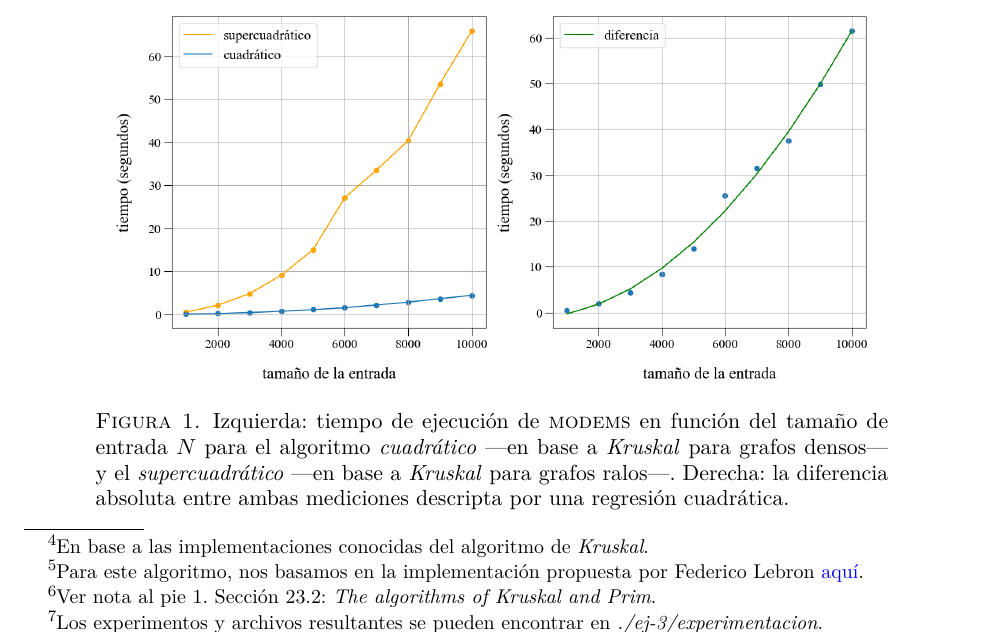
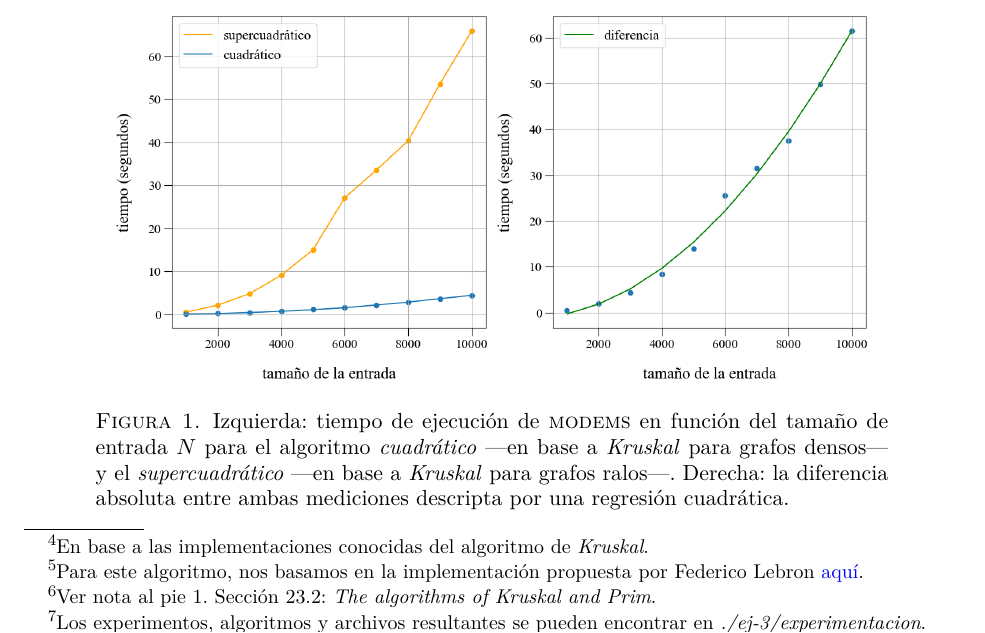
Before and after one commit to fedeaar/aed3-tp02, a LaTeX document (ej-3/informe/main.tex, which reads ej-3/informe/files/src/experimentacion.tex): part of page 5 of 6, cut so that both start at the same text. The pictures show the PDF file ej-3/informe/main.pdf that the author committed with the source.

Commit message:
mini update

```diff
--- a/ej-3/informe/files/src/experimentacion.tex
+++ b/ej-3/informe/files/src/experimentacion.tex
@@ -3,7 +3,7 @@
 
 %Afortunadamente contamos con la siguiente especificación: https://fedelebron.com/a-dense-version-of-kruskals-algorithm, que detalla cómo esbozar un algoritmo no sólo más eficiente sino que asintóticamente superior, con complejidad temporal de $O(n^2)$ en vez de $O(n^2logn)$
 
-Para revisar de manera empírica la diferencia en eficiencia entre una implementación de \textsc{modems} sobre el algoritmo de \textit{Kruskal} para grafos \textit{densos}\footnote{Para este algoritmo, nos basamos en la implementación propuesta por Federico Lebron \href{https://fedelebron.com/a-dense-version-of-kruskals-algorithm}{\color{blue} aquí}.} y una implementación sobre el mismo algoritmo para grafos \textit{ralos}\footnote{Ver nota al pie \ref{foot_1}. Sección 23.2: \textit{The algorithms of Kruskal and Prim}.}, procedimos a implementar\footnote{Los experimentos y archivos resultantes se pueden encontrar en \textit{./ej-3/experimentacion}.} ambas versiones en C$++$ y realizamos una serie de evaluaciones respecto al tiempo de ejecución en función del tamaño de la entrada, para muestras aleatorias de tamaño $N = 5000k$ para cada $k$ natural en el rango $1 \leq k \leq 10$.
+Para revisar de manera empírica la diferencia en eficiencia entre una implementación de \textsc{modems} sobre el algoritmo de \textit{Kruskal} para grafos \textit{densos}\footnote{Para este algoritmo, nos basamos en la implementación propuesta por Federico Lebron \href{https://fedelebron.com/a-dense-version-of-kruskals-algorithm}{\color{blue} aquí}.} y una implementación sobre el mismo algoritmo para grafos \textit{ralos}\footnote{Ver nota al pie \ref{foot_1}. Sección 23.2: \textit{The algorithms of Kruskal and Prim}.}, procedimos a implementar\footnote{Los experimentos, algoritmos y archivos resultantes se pueden encontrar en \textit{./ej-3/experimentacion}.} ambas versiones en C$++$ y realizamos una serie de evaluaciones respecto al tiempo de ejecución en función del tamaño de la entrada, para muestras aleatorias de tamaño $N = 5000k$ para cada $k$ natural en el rango $1 \leq k \leq 10$.
 
 Realizamos cada evaluación diez veces para reducir la variación de los resultados y tomamos el promedio aritmético.
 A su vez, controlamos los parámetros de la función de la siguiente forma. Elegimos \mbox{$W = N/4$}, $R = 1$ y $W = V = 5$, y definimos la posición de cada oficina $o_i = (x_i,\ y_i)$, para todo $0 \leq i \leq 5000k$, como la tupla $(z,\ z+1)$ para algún $0 \leq z \leq 5000k$.
```
Also changed, not shown: ej-3/informe/main.pdf.
